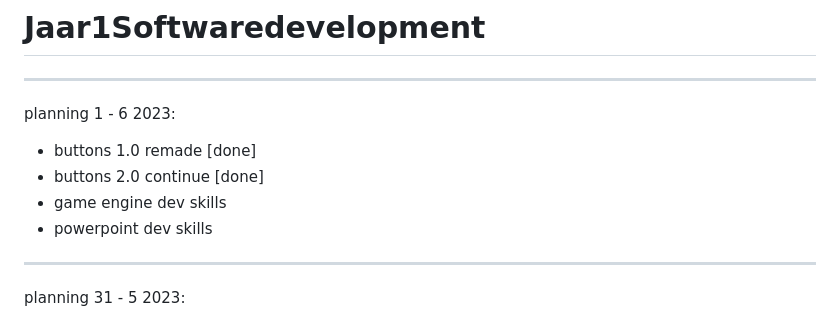
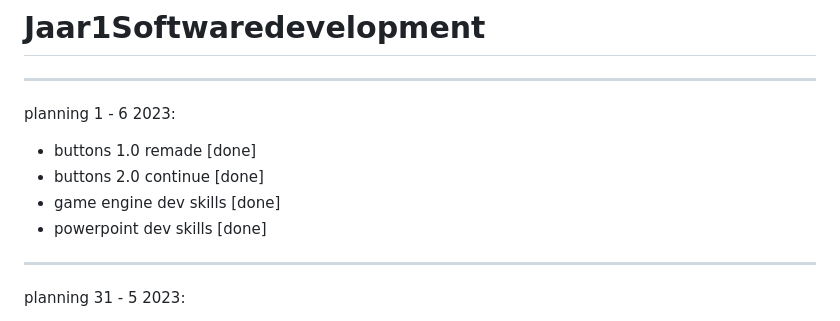
Before and after one commit to BrigitteHx/Jaar1Softwaredevelopment, a Markdown page: README.md, the part around the change. Drawn GitHub-style.

```diff
--- a/README.md
+++ b/README.md
@@ -5,8 +5,8 @@
 planning 1 - 6 2023:
 - buttons 1.0 remade [done]
 - buttons 2.0 continue [done]
-- game engine dev skills
-- powerpoint dev skills
+- game engine dev skills [done]
+- powerpoint dev skills [done]
 
 --------------------------------------------------------------------------------------------------------------------------------------------
 
```
